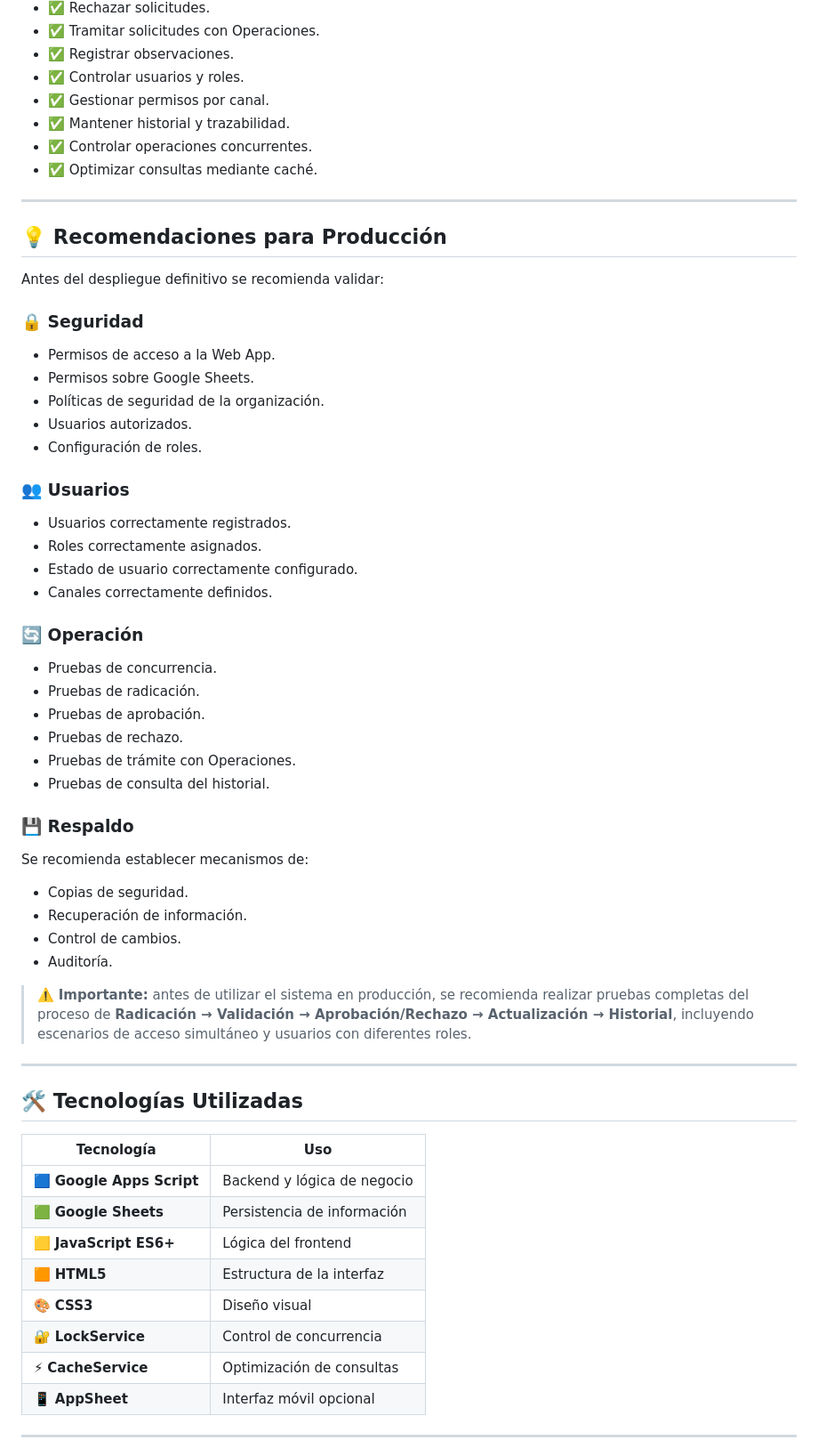
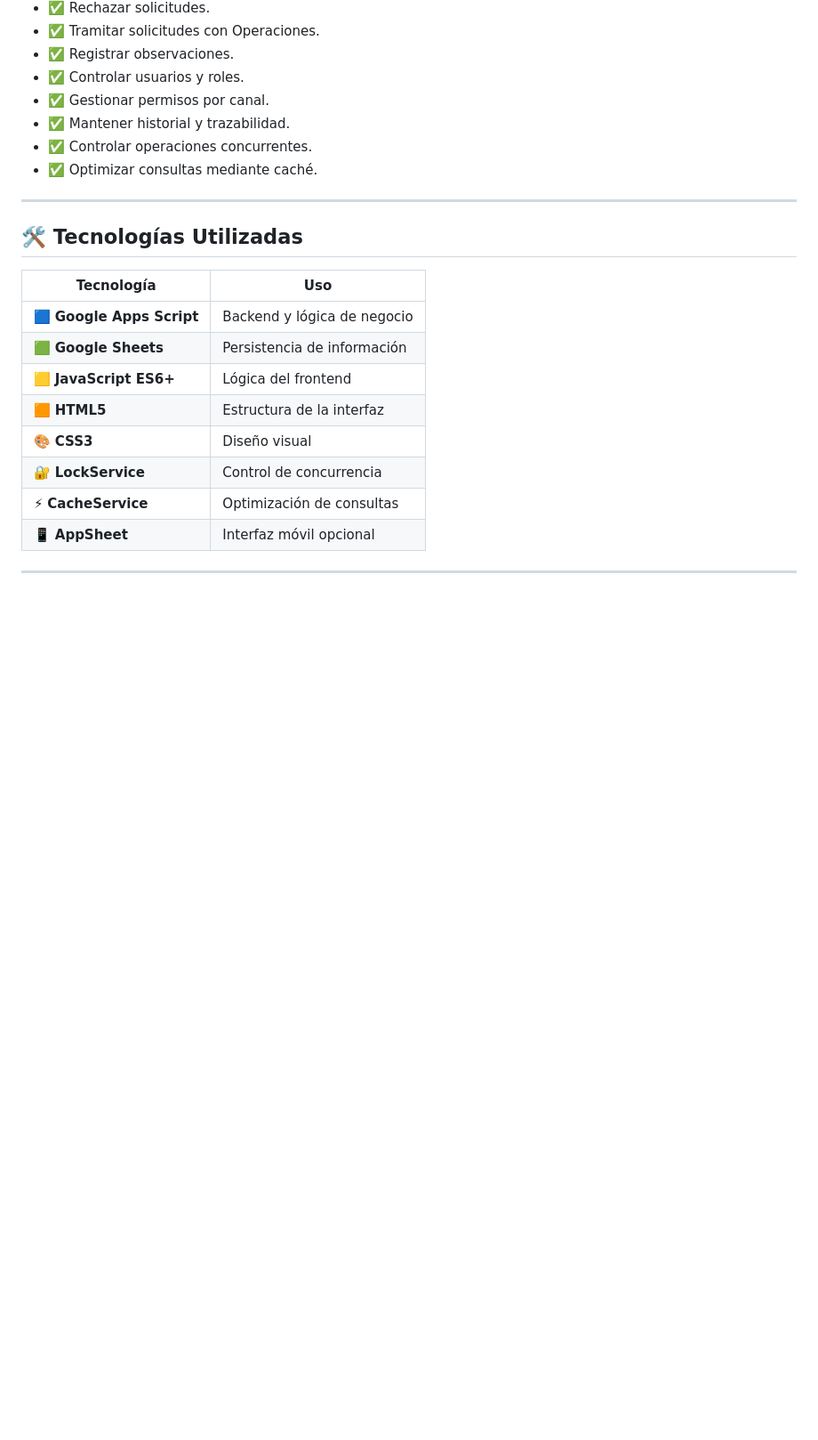
Before and after one commit to Cathyxwz/Proyecto-Aplicativo-rehabilitador-de-polizas, a Markdown page: README.md, the part around one of its changes. Shown at 89% size. Rendered like a GitHub page; blank space fills up the shorter version.

Commit message:
Refactor README.md by cleaning up content
Removed redundant badge links and sections for AppSheet and code structure, while updating the Google Sheets template link.

```diff
--- a/README.md
+++ b/README.md
@@ -500,48 +433,6 @@ La aplicación estará disponible como una **Web App de Google Apps Script**, co
 - ✅ Optimizar consultas mediante caché.
 
 ---
-
-## 💡 Recomendaciones para Producción
-
-Antes del despliegue definitivo se recomienda validar:
-
-### 🔒 Seguridad
-
-- Permisos de acceso a la Web App.
-- Permisos sobre Google Sheets.
-- Políticas de seguridad de la organización.
-- Usuarios autorizados.
-- Configuración de roles.
-
-### 👥 Usuarios
-
-- Usuarios correctamente registrados.
-- Roles correctamente asignados.
-- Estado de usuario correctamente configurado.
-- Canales correctamente definidos.
-
-### 🔄 Operación
-
-- Pruebas de concurrencia.
-- Pruebas de radicación.
-- Pruebas de aprobación.
-- Pruebas de rechazo.
-- Pruebas de trámite con Operaciones.
-- Pruebas de consulta del historial.
-
-### 💾 Respaldo
-
-Se recomienda establecer mecanismos de:
-
-- Copias de seguridad.
-- Recuperación de información.
-- Control de cambios.
-- Auditoría.
-
-> ⚠️ **Importante:** antes de utilizar el sistema en producción, se recomienda realizar pruebas completas del proceso de **Radicación → Validación → Aprobación/Rechazo → Actualización → Historial**, incluyendo escenarios de acceso simultáneo y usuarios con diferentes roles.
-
----
-
 ## 🛠️ Tecnologías Utilizadas
 
 | Tecnología | Uso |
```
Also changed, not shown: other parts of README.md (+2 -69 lines).
